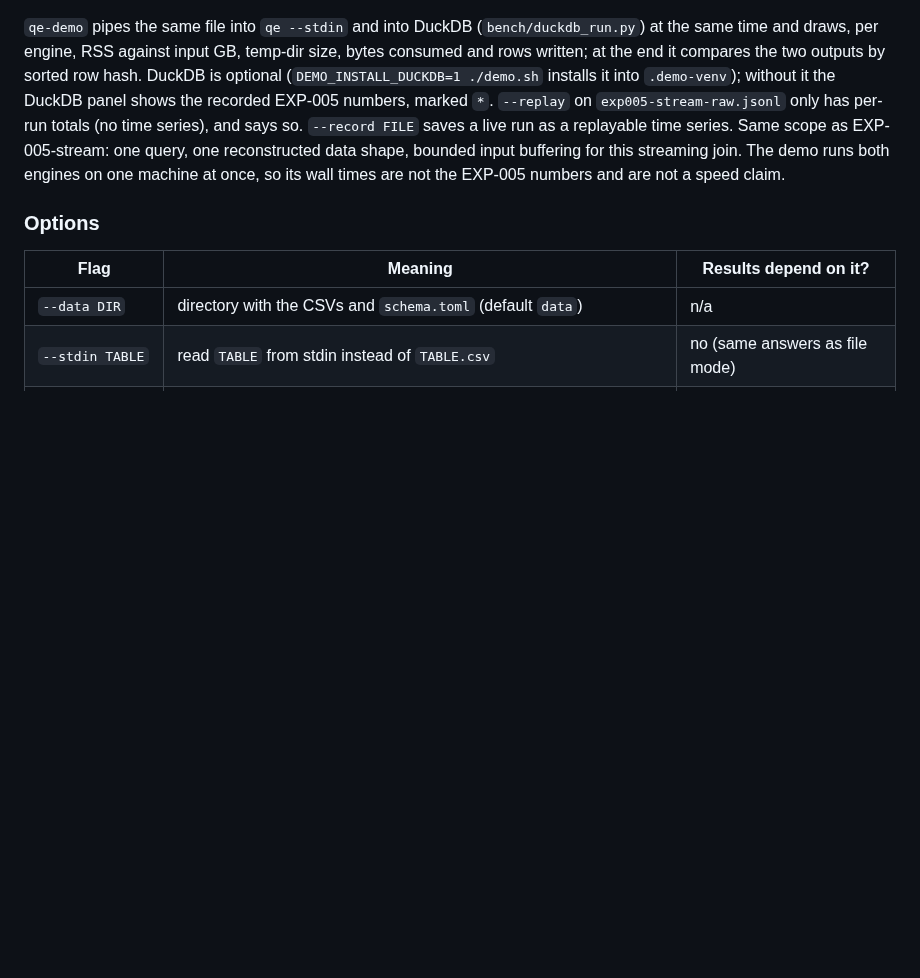
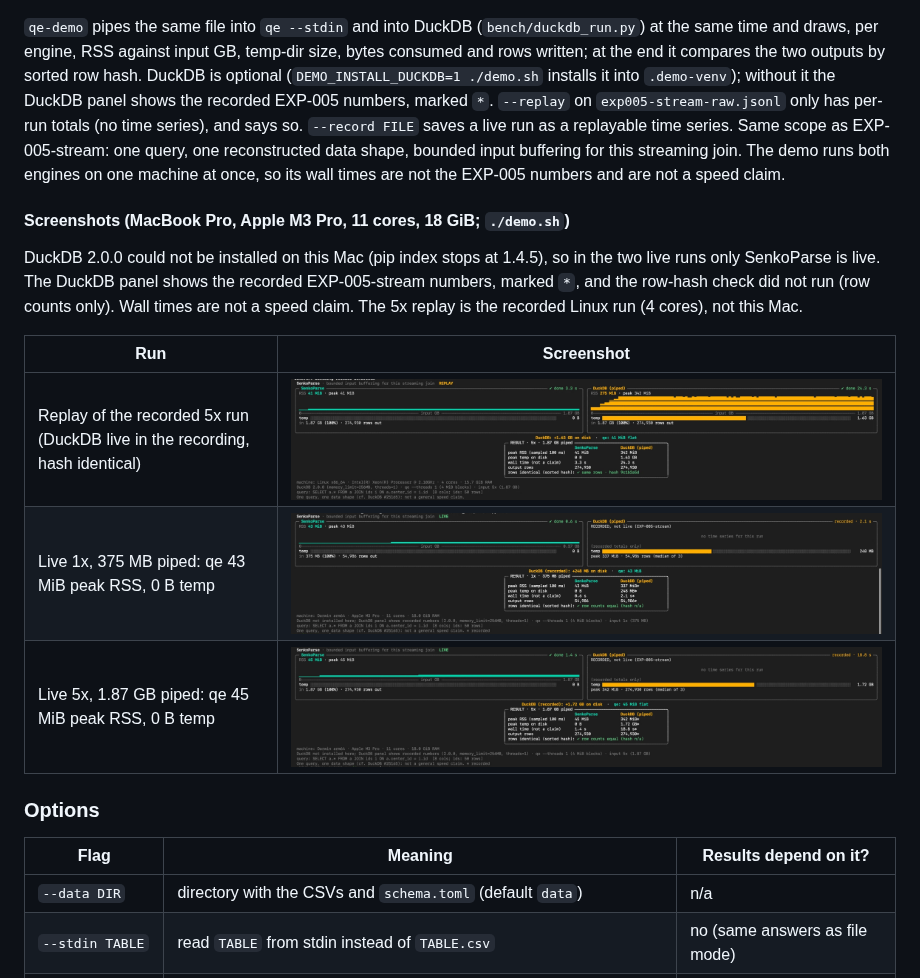
Before and after one commit to DevAriwala2712/SenkoParse, a Markdown page: README.md, the part around the change. Drawn GitHub-style; pictures changed too: docs/img/demo-live-1x.png (added), docs/img/demo-live-5x.png (added), docs/img/demo-replay-5x.png (added); blank space fills up the shorter version.

Commit message:
docs: demo screenshots (replay 5x, live 1x, live 5x on M3 Pro) in README
DuckDB panel in the live runs is recorded, not live (duckdb 2.0.0 not installable here).

Co-Authored-By: Claude Sonnet 5.5 <noreply@anthropic.com>

````diff
--- a/README.md
+++ b/README.md
@@ -92,6 +92,16 @@ gunzip -c big.csv.gz | ./target/release/qe --data data --stdin t "SELECT k, SUM(
 ```
 
 `qe-demo` pipes the same file into `qe --stdin` and into DuckDB (`bench/duckdb_run.py`) at the same time and draws, per engine, RSS against input GB, temp-dir size, bytes consumed and rows written; at the end it compares the two outputs by sorted row hash. DuckDB is optional (`DEMO_INSTALL_DUCKDB=1 ./demo.sh` installs it into `.demo-venv`); without it the DuckDB panel shows the recorded EXP-005 numbers, marked `*`. `--replay` on `exp005-stream-raw.jsonl` only has per-run totals (no time series), and says so. `--record FILE` saves a live run as a replayable time series. Same scope as EXP-005-stream: one query, one reconstructed data shape, bounded input buffering for this streaming join. The demo runs both engines on one machine at once, so its wall times are not the EXP-005 numbers and are not a speed claim.
+
+#### Screenshots (MacBook Pro, Apple M3 Pro, 11 cores, 18 GiB; `./demo.sh`)
+
+DuckDB 2.0.0 could not be installed on this Mac (pip index stops at 1.4.5), so in the two live runs only SenkoParse is live. The DuckDB panel shows the recorded EXP-005-stream numbers, marked `*`, and the row-hash check did not run (row counts only). Wall times are not a speed claim. The 5x replay is the recorded Linux run (4 cores), not this Mac.
+
+| Run | Screenshot |
+|---|---|
+| Replay of the recorded 5x run (DuckDB live in the recording, hash identical) | ![5x replay](docs/img/demo-replay-5x.png) |
+| Live 1x, 375 MB piped: qe 43 MiB peak RSS, 0 B temp | ![live 1x](docs/img/demo-live-1x.png) |
+| Live 5x, 1.87 GB piped: qe 45 MiB peak RSS, 0 B temp | ![live 5x](docs/img/demo-live-5x.png) |
 
 ### Options
 
````
